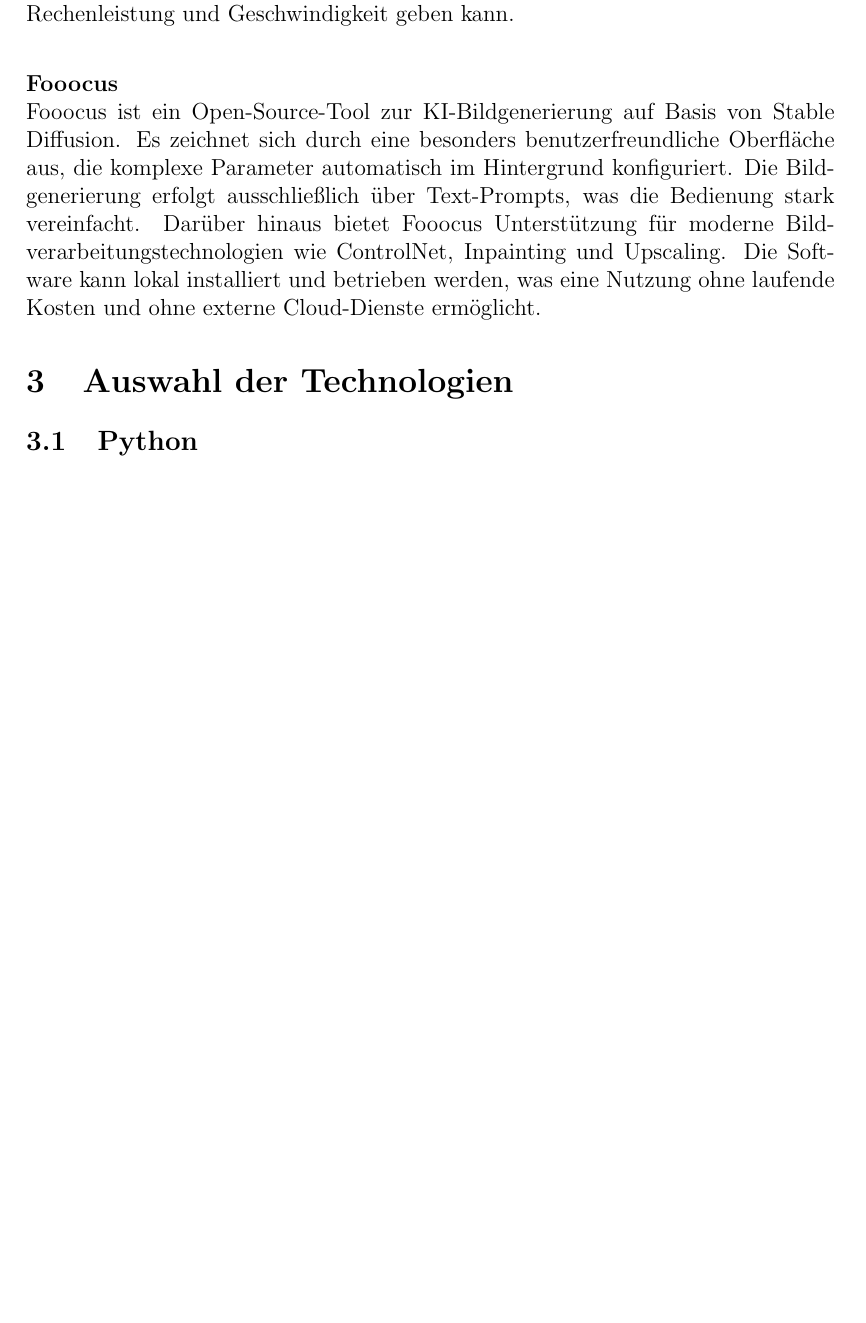
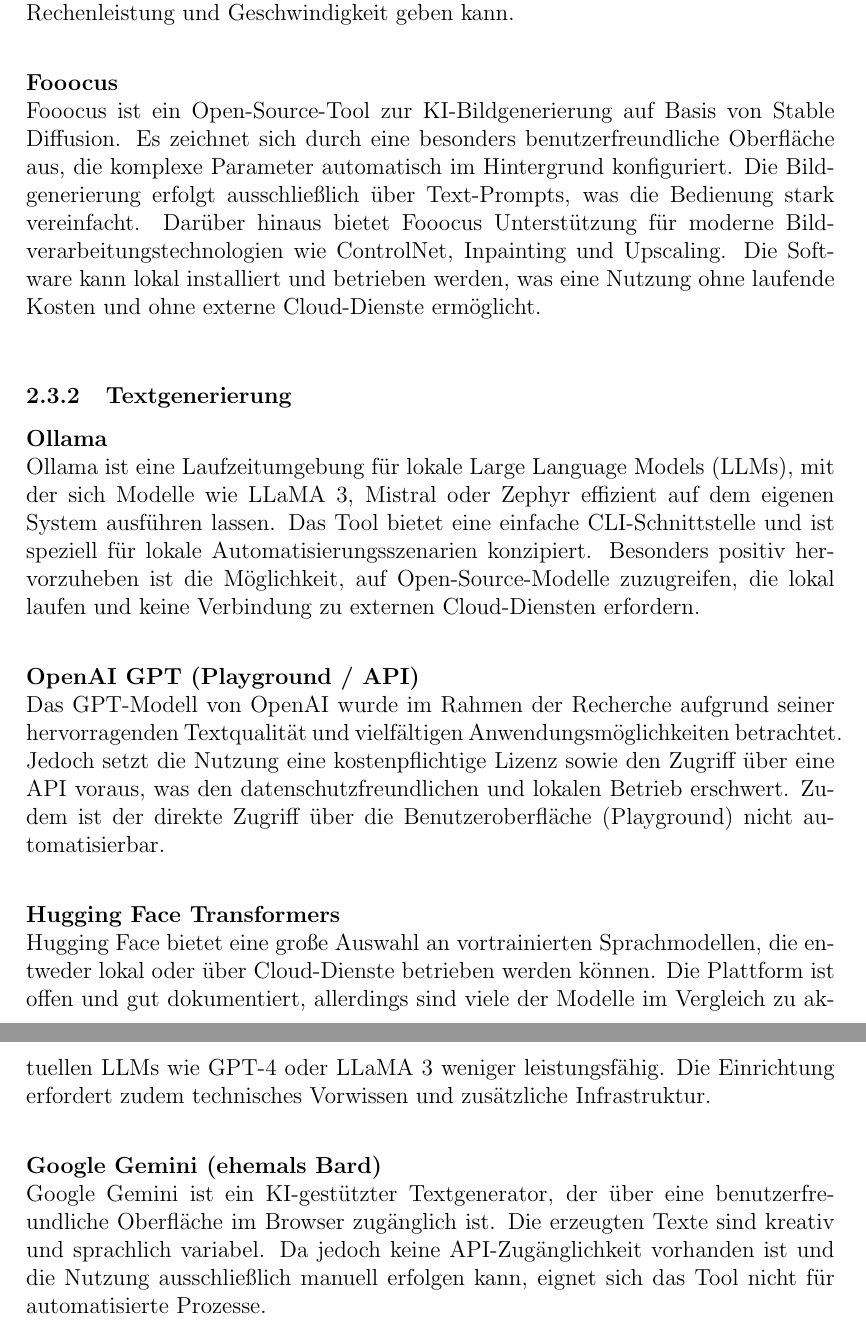
Before and after one commit to Kernle0110/AI_Influencer, a LaTeX document (documents/documentation/main.tex): part of page 7 of 10 before the commit and two parts of pages 7 and 8 of 12 after it, the two joined at a grey line, cut so that both start at the same text, the shorter picture padded with empty space. Compiled offline with pdfLaTeX.

Commit message:
add Toolrecherche für Textgenerierung update Struktur add Auswahl der Technologien (Python)

```diff
--- a/documents/documentation/main.tex
+++ b/documents/documentation/main.tex
@@ -130,5 +132,21 @@
 \textbf{Fooocus} \\
 Fooocus ist ein Open-Source-Tool zur KI-Bildgenerierung auf Basis von Stable Diffusion. Es zeichnet sich durch eine besonders benutzerfreundliche Oberfläche aus, die komplexe Parameter automatisch im Hintergrund konfiguriert. Die Bildgenerierung erfolgt ausschließlich über Text-Prompts, was die Bedienung stark vereinfacht.
 Darüber hinaus bietet Fooocus Unterstützung für moderne Bildverarbeitungstechnologien wie ControlNet, Inpainting und Upscaling. Die Software kann lokal installiert und betrieben werden, was eine Nutzung ohne laufende Kosten und ohne externe Cloud-Dienste ermöglicht.
+\\
 
+\subsubsection{Textgenerierung}
 
+\textbf{Ollama} \\
+Ollama ist eine Laufzeitumgebung für lokale Large Language Models (LLMs), mit der sich Modelle wie LLaMA 3, Mistral oder Zephyr effizient auf dem eigenen System ausführen lassen. Das Tool bietet eine einfache CLI-Schnittstelle und ist speziell für lokale Automatisierungsszenarien konzipiert. Besonders positiv hervorzuheben ist die Möglichkeit, auf Open-Source-Modelle zuzugreifen, die lokal laufen und keine Verbindung zu externen Cloud-Diensten erfordern.
+\\
+
+\textbf{OpenAI GPT (Playground / API)} \\
+Das GPT-Modell von OpenAI wurde im Rahmen der Recherche aufgrund seiner hervorragenden Textqualität und vielfältigen Anwendungsmöglichkeiten betrachtet. Jedoch setzt die Nutzung eine kostenpflichtige Lizenz sowie den Zugriff über eine API voraus, was den datenschutzfreundlichen und lokalen Betrieb erschwert. Zudem ist der direkte Zugriff über die Benutzeroberfläche (Playground) nicht automatisierbar.
+\\
+
+\textbf{Hugging Face Transformers} \\
+Hugging Face bietet eine große Auswahl an vortrainierten Sprachmodellen, die entweder lokal oder über Cloud-Dienste betrieben werden können. Die Plattform ist offen und gut dokumentiert, allerdings sind viele der Modelle im Vergleich zu aktuellen LLMs wie GPT-4 oder LLaMA 3 weniger leistungsfähig. Die Einrichtung erfordert zudem technisches Vorwissen und zusätzliche Infrastruktur.
+\\
+
+\textbf{Google Gemini (ehemals Bard)} \\
+Google Gemini ist ein KI-gestützter Textgenerator, der über eine benutzerfreundliche Oberfläche im Browser zugänglich ist. Die erzeugten Texte sind kreativ und sprachlich variabel. Da jedoch keine API-Zugänglichkeit vorhanden ist und die Nutzung ausschließlich manuell erfolgen kann, eignet sich das Tool nicht für automatisierte Prozesse.
```
Also changed, not shown: documents/documentation/main.tex (13 more changed lines).
